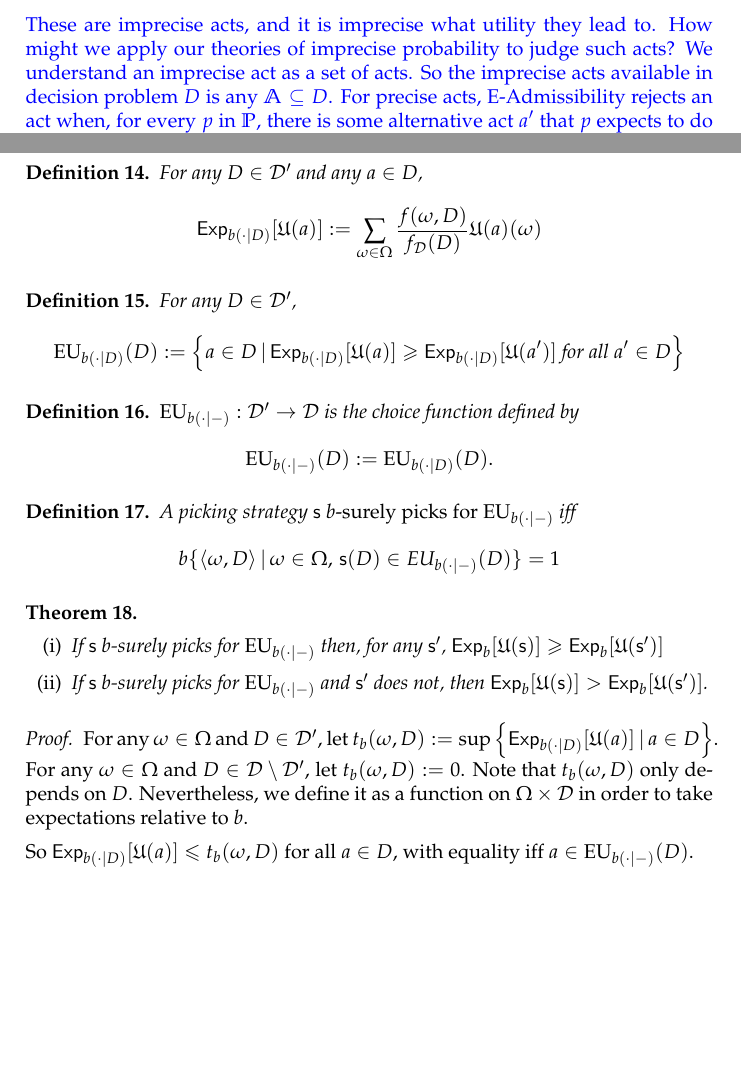
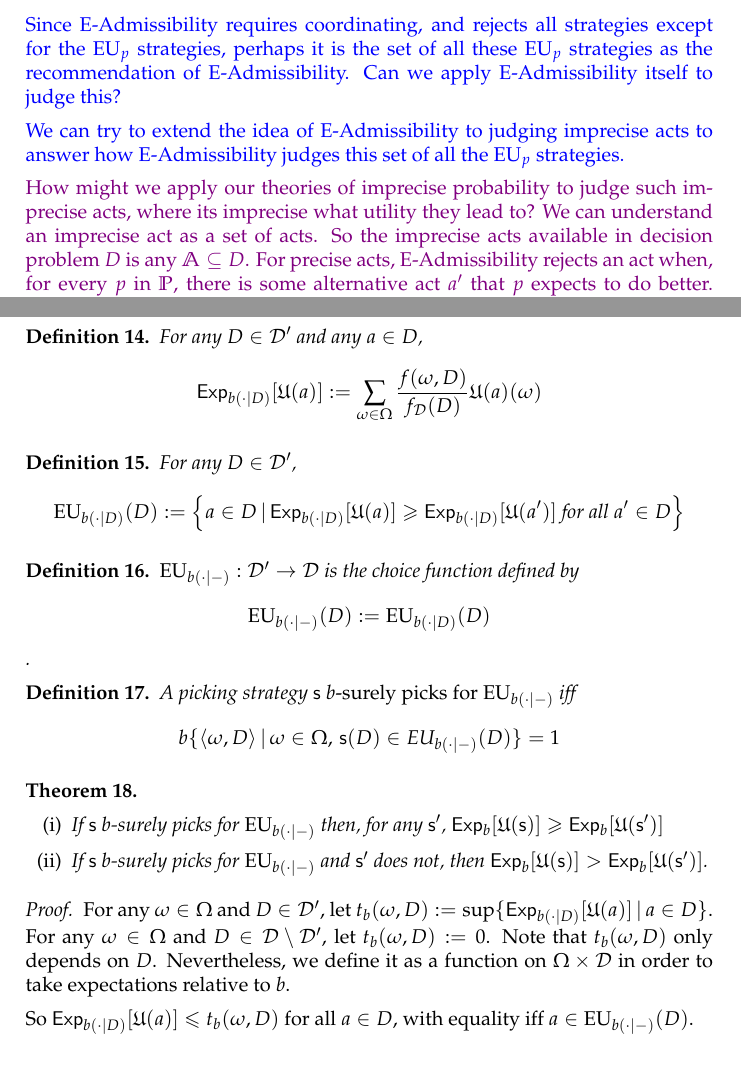
Before and after one commit to jpkonek/choosing-paper, a LaTeX document (choosing-how-to-choose-20d.tex): two parts of pages 27 and 30 of 39, joined at a grey line, cut at the place of the change, the shorter picture padded with empty space. Compiled offline with pdfLaTeX.

Commit message:
imprecise acts

```diff
--- a/choosing-how-to-choose-20d.tex
+++ b/choosing-how-to-choose-20d.tex
@@ -1704,11 +1704,20 @@ The conclusions of \cref{thm:max-nu,thm:max-nu-reg-nec} hold without the assumpt
 	So far, we've used decision theories to judge deterministic picking strategies, $\s$, and probabilistic picking strategies, $\nu$.
 	But perhaps the proponent of imprecise probabilities thinks the way you pick is better represented by imprecise probabilities, indeed, a set of probabilistic picking strategies. Perhaps, it is the set of all strategies that pick for the choice function, $\c$.
 
+	{\color{blue}
+	Since E-Admissibility requires coordinating, and rejects all strategies except for the $\EU_p$ strategies, perhaps it is the set of all these $\EU_p$ strategies as the recommendation of E-Admissibility. Can we apply E-Admissibility itself to judge this?
+
+
+	We can try to extend the idea of E-Admissibility to judging imprecise acts to answer how E-Admissibility judges this set of all the $\EU_p$ strategies.
+	}
+
 %	A formally equivalent account arises if one thinks of assigning the utility of an imprecise choice function as the set of the utilities of all the compatible actions.
 %	This might also be proposed as an account of how to specify the utility of a choice function: it is an imprecise matter, the set of the utilities of all the options that are not ruled out.
 
-	{\color{blue}
-	These are imprecise acts, and it is imprecise what utility they lead to. How might we apply our theories of imprecise probability to judge such acts? 	We understand an imprecise act as a set of acts. So the imprecise acts available in decision problem $D$ is any $\mathbb{A}\subseteq D$.
+	{\color{violet}
+%		We can
+%	These are imprecise acts, and it is imprecise what utility they lead to.
+	How might we apply our theories of imprecise probability to judge such imprecise acts, where its imprecise what utility they lead to? 	We can understand an imprecise act as a set of acts. So the imprecise acts available in decision problem $D$ is any $\mathbb{A}\subseteq D$.
 	For precise acts, E-Admissibility rejects an act when, for every $p$ in $\IP$, there is some alternative act $a'$ that $p$ expects to do better. When extending E-Admissibility to judge imprecise acts, we have to ask what it means for $p$ to expect an imprecise act $\mathbb{A}'$ to do better than $\mathbb{A}$.
 
 	A first suggestion is to say that $p$ expects $\mathbb{A}'$ to do better than $\mathbb{A}$ when, for every $a\in\mathbb{A}$ and $a'\in\mathbb{A}'$, $\Exp_p[\U(a')]>\Exp_p[\U(a)]$. This is a very hard condition to meet, so very few imprecise acts will be ruled out as impermissible on this basis. This can already rule as impermissible any imprecise act each of whose members is a regular picking strategy for $\EAd_\IP$, but it does not deem impermissible the imprecise act consisting of all picking strategies, or all deterministic picking strategies; a natural application of the idea of imprecise picking strategies.
@@ -1931,7 +1940,7 @@ Let $\D':=\{D\in\D\given f_\D(D)>0\}$.
 
 
 \begin{definition}
-	$\EU_{\pb(\cdot|-)}:\D'\rightarrow\D$ is the choice function defined by \[\EU_{\pb(\cdot|-)}(D):=\EU_{\pb(\cdot|D)}(D).\]
+	$\EU_{\pb(\cdot|-)}:\D'\rightarrow\D$ is the choice function defined by \[\EU_{\pb(\cdot|-)}(D):=\EU_{\pb(\cdot|D)}(D)\].
 \end{definition}
 
 \begin{definition}
@@ -1949,7 +1958,7 @@ A picking strategy $\s$ \emph{$\pb$-surely picks for $\EU_{\pb(\cdot|-)}$} iff \
 
 
 \begin{proof}
-	For any $\omega\in\Omega$ and $D\in\D'$, let $t_\pb(\omega,D):=\sup\left\{\Exp_{\pb(\cdot|D)}[\U(a)]\given a\in D\right\}$. For any $\omega\in\Omega$ and $D\in\D\setminus\D'$, let $t_b(\omega,D):=0$. Note that $t_\pb(\omega,D)$ only depends on $D$. Nevertheless, we define it as a function on $\Omega\times\D$ in order to take expectations relative to $\pb$.
+	For any $\omega\in\Omega$ and $D\in\D'$, let $t_\pb(\omega,D):=\sup\{\Exp_{\pb(\cdot|D)}[\U(a)]\given a\in D\}$. For any $\omega\in\Omega$ and $D\in\D\setminus\D'$, let $t_b(\omega,D):=0$. Note that $t_\pb(\omega,D)$ only depends on $D$. Nevertheless, we define it as a function on $\Omega\times\D$ in order to take expectations relative to $\pb$.
 
 	So $\Exp_{\pb(\cdot|D)}[\U(a)]\leq t_b(\omega,D)$ for all $a\in D$, with equality iff $a\in \EU_{\pb(\cdot|-)}(D)$.
 
```
